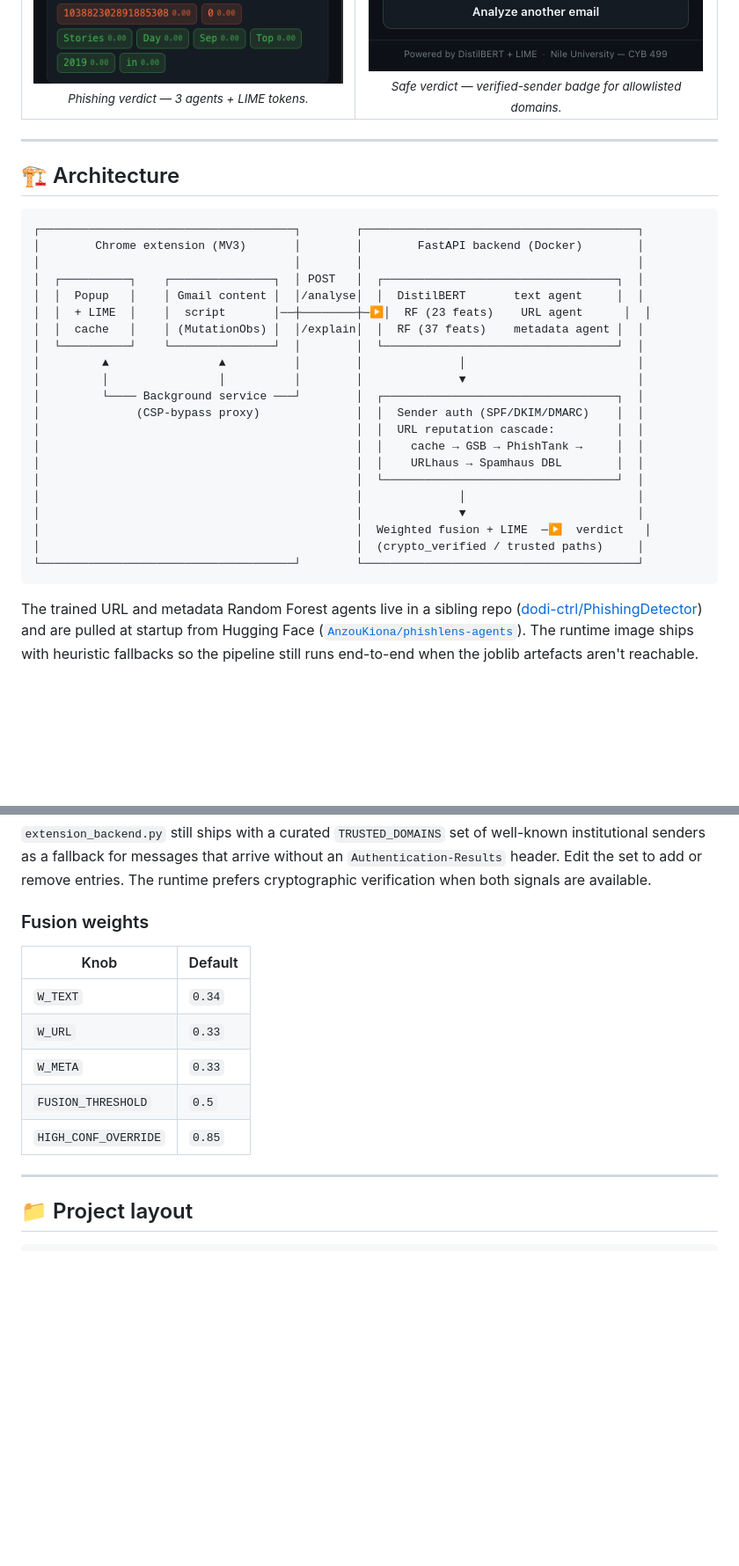
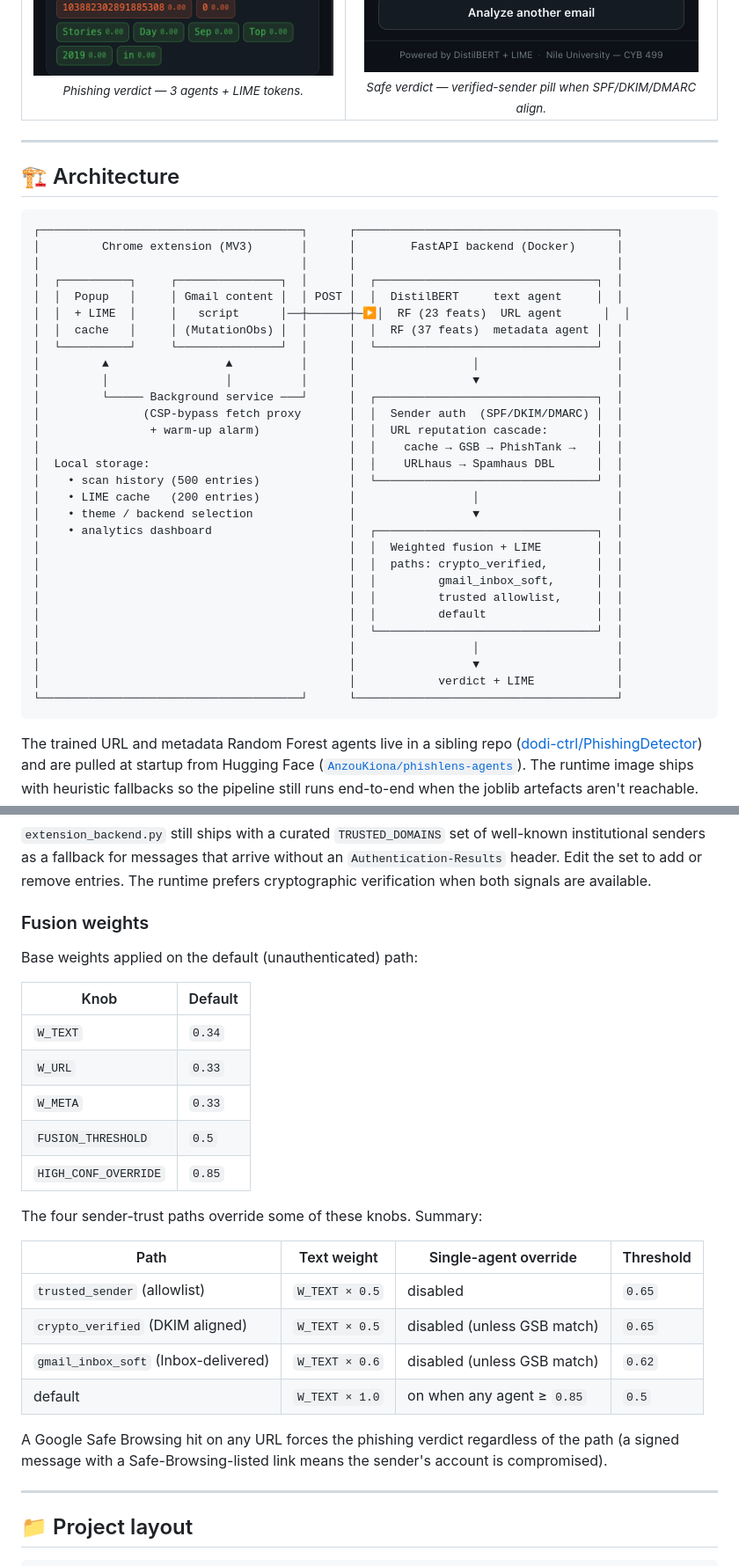
Before and after one commit to AnzouK/PhishLens, a Markdown page: README.md, 2 parts joined by grey strips. Shown at 88% size. Drawn GitHub-style; blank space fills up the shorter version.

Commit message:
docs: README consistency pass
- update tagline to reflect the actual v1.6 stack (DistilBERT + trained
  RFs + SPF/DKIM/DMARC + reputation cascade), no longer 'heuristic'
- rebalance the architecture ASCII diagram, include the 4 fusion paths
  (crypto_verified / gmail_inbox_soft / trusted allowlist / default)
  and the extension's local storage (history, LIME cache, theme)
- fix the popup screenshot caption — no longer 'allowlisted domains'
- add a fusion-path override table under the base weights so readers
  know how crypto/soft/trusted paths change threshold + text weight +
  single-agent override
- document the Google Safe Browsing exception (a URL hit forces
  phishing on any path)
- drop the stale 'v1.6.0' comment on the manifest.json line

````diff
--- a/README.md
+++ b/README.md
@@ -49,7 +51,7 @@ tells you which tokens pushed the verdict that way.
     </td>
     <td align="center">
       <img src="docs/popup-safe-trusted.png" alt="Safe verdict popup with verified-sender badge" width="380"><br/>
-      <sub><em>Safe verdict — verified-sender badge for allowlisted domains.</em></sub>
+      <sub><em>Safe verdict — verified-sender pill when SPF/DKIM/DMARC align.</em></sub>
     </td>
   </tr>
 </table>
@@ -59,27 +61,35 @@ tells you which tokens pushed the verdict that way.
 ## 🏗 Architecture
 
 ```
-┌─────────────────────────────────────┐        ┌────────────────────────────────────────┐
-│        Chrome extension (MV3)       │        │        FastAPI backend (Docker)        │
-│                                     │        │                                        │
-│  ┌──────────┐    ┌───────────────┐  │ POST   │  ┌──────────────────────────────────┐  │
-│  │  Popup   │    │ Gmail content │  │/analyse│  │  DistilBERT       text agent     │  │
-│  │  + LIME  │    │  script       │──┼────────┼─▶│  RF (23 feats)    URL agent      │  │
-│  │  cache   │    │ (MutationObs) │  │/explain│  │  RF (37 feats)    metadata agent │  │
-│  └──────────┘    └───────────────┘  │        │  └──────────────────────────────────┘  │
-│         ▲                ▲          │        │              │                         │
-│         │                │          │        │              ▼                         │
-│         └──── Background service ───┘        │  ┌──────────────────────────────────┐  │
-│              (CSP-bypass proxy)              │  │  Sender auth (SPF/DKIM/DMARC)    │  │
-│                                              │  │  URL reputation cascade:         │  │
-│                                              │  │    cache → GSB → PhishTank →     │  │
-│                                              │  │    URLhaus → Spamhaus DBL        │  │
-│                                              │  └──────────────────────────────────┘  │
-│                                              │              │                         │
-│                                              │              ▼                         │
-│                                              │  Weighted fusion + LIME  ─▶  verdict   │
-│                                              │  (crypto_verified / trusted paths)     │
-└─────────────────────────────────────┘        └────────────────────────────────────────┘
+┌──────────────────────────────────────┐      ┌──────────────────────────────────────┐
+│         Chrome extension (MV3)       │      │        FastAPI backend (Docker)      │
+│                                      │      │                                      │
+│  ┌──────────┐     ┌───────────────┐  │      │  ┌────────────────────────────────┐  │
+│  │  Popup   │     │ Gmail content │  │ POST │  │  DistilBERT     text agent     │  │
+│  │  + LIME  │     │   script      │──┼──────┼─▶│  RF (23 feats)  URL agent      │  │
+│  │  cache   │     │ (MutationObs) │  │      │  │  RF (37 feats)  metadata agent │  │
+│  └──────────┘     └───────────────┘  │      │  └────────────────────────────────┘  │
+│         ▲                 ▲          │      │                 │                    │
+│         │                 │          │      │                 ▼                    │
+│         └───── Background service ───┘      │  ┌────────────────────────────────┐  │
+│               (CSP-bypass fetch proxy       │  │  Sender auth  (SPF/DKIM/DMARC) │  │
+│                + warm-up alarm)             │  │  URL reputation cascade:       │  │
+│                                             │  │    cache → GSB → PhishTank →   │  │
+│  Local storage:                             │  │    URLhaus → Spamhaus DBL      │  │
+│    • scan history (500 entries)             │  └────────────────────────────────┘  │
+│    • LIME cache   (200 entries)             │                 │                    │
+│    • theme / backend selection              │                 ▼                    │
+│    • analytics dashboard                    │  ┌────────────────────────────────┐  │
+│                                             │  │  Weighted fusion + LIME        │  │
+│                                             │  │  paths: crypto_verified,       │  │
+│                                             │  │         gmail_inbox_soft,      │  │
+│                                             │  │         trusted allowlist,     │  │
+│                                             │  │         default                │  │
+│                                             │  └────────────────────────────────┘  │
+│                                             │                 │                    │
+│                                             │                 ▼                    │
+│                                             │            verdict + LIME            │
+└──────────────────────────────────────┘      └──────────────────────────────────────┘
 ```
 
 The trained URL and metadata Random Forest agents live in a sibling repo
@@ -228,6 +238,8 @@ both signals are available.
 
 ### Fusion weights
 
+Base weights applied on the default (unauthenticated) path:
+
 | Knob                 | Default |
 |----------------------|---------|
 | `W_TEXT`             | `0.34`  |
@@ -235,6 +247,19 @@ both signals are available.
 | `W_META`             | `0.33`  |
 | `FUSION_THRESHOLD`   | `0.5`   |
 | `HIGH_CONF_OVERRIDE` | `0.85`  |
+
+The four sender-trust paths override some of these knobs. Summary:
+
+| Path                       | Text weight  | Single-agent override        | Threshold |
+|----------------------------|--------------|------------------------------|-----------|
+| `trusted_sender` (allowlist) | `W_TEXT × 0.5` | disabled                     | `0.65`    |
+| `crypto_verified` (DKIM aligned) | `W_TEXT × 0.5` | disabled (unless GSB match)  | `0.65`    |
+| `gmail_inbox_soft` (Inbox-delivered) | `W_TEXT × 0.6` | disabled (unless GSB match)  | `0.62`    |
+| default                    | `W_TEXT × 1.0` | on when any agent ≥ `0.85`   | `0.5`     |
+
+A Google Safe Browsing hit on any URL forces the phishing verdict regardless
+of the path (a signed message with a Safe-Browsing-listed link means the
+sender's account is compromised).
 
 ---
 
````
Also changed, not shown: other parts of README.md (+6 -4 lines).
